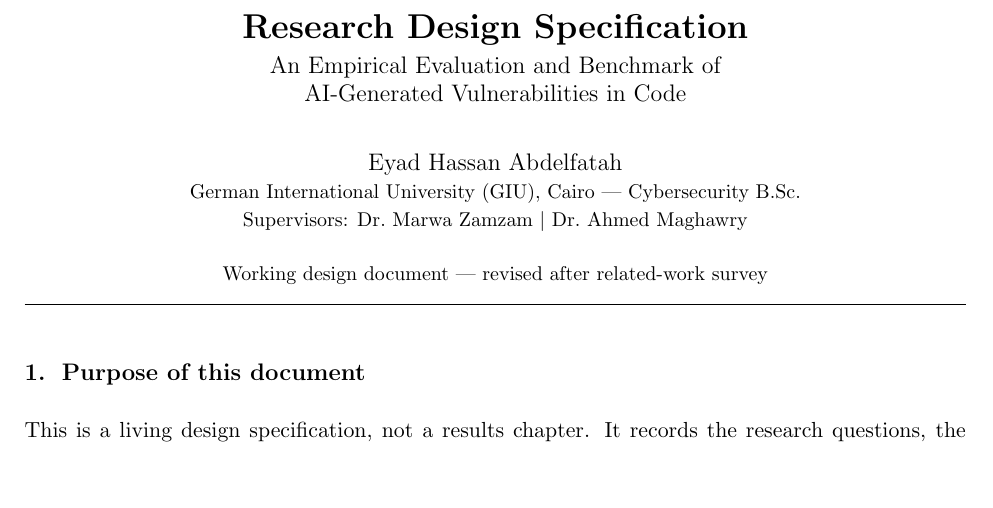
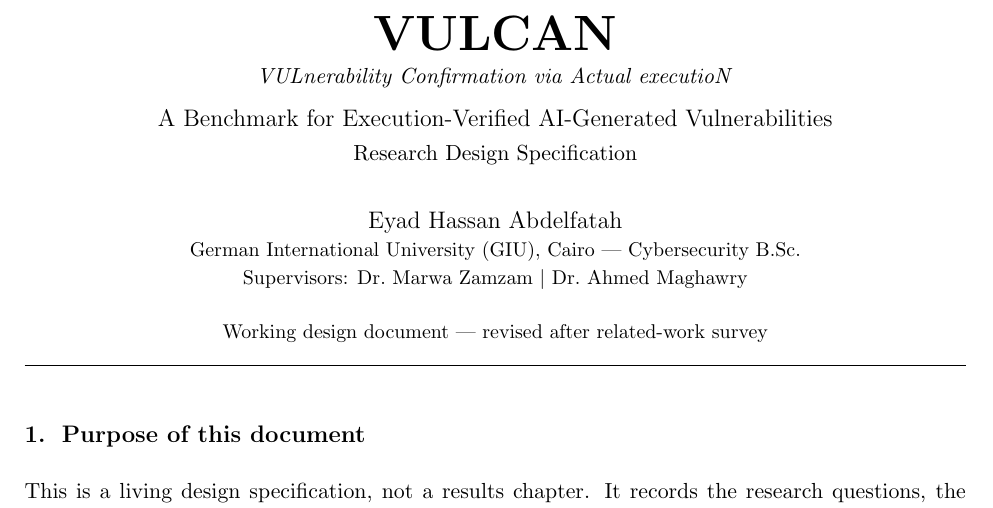
Before and after one commit to Eyadelshimyy/ai-vuln-benchmark, a LaTeX document (docs/research_design.tex): part of page 1 of 5, cut at the place of the change, the shorter picture padded with empty space. Compiled offline with pdfLaTeX.

Commit message:
Name the project VULCAN across README and research design spec

```diff
--- a/docs/research_design.tex
+++ b/docs/research_design.tex
@@ -17,8 +17,10 @@
 \setlength{\parskip}{4pt}
 \setlength{\parindent}{0pt}
 
-\title{\vspace{-1.2cm}\textbf{Research Design Specification}\\[4pt]
-\large An Empirical Evaluation and Benchmark of\\AI-Generated Vulnerabilities in Code}
+\title{\vspace{-1.2cm}\textbf{\Huge VULCAN}\\[3pt]
+\normalsize\textit{VULnerability Confirmation via Actual executioN}\\[8pt]
+\large A Benchmark for Execution-Verified AI-Generated Vulnerabilities\\[3pt]
+\normalsize Research Design Specification}
 \author{Eyad Hassan Abdelfatah \\
 \small German International University (GIU), Cairo --- Cybersecurity B.Sc. \\
 \small Supervisors: Dr.\ Marwa Zamzam \textbar{} Dr.\ Ahmed Maghawry}
```
Also changed, not shown: README.md.
